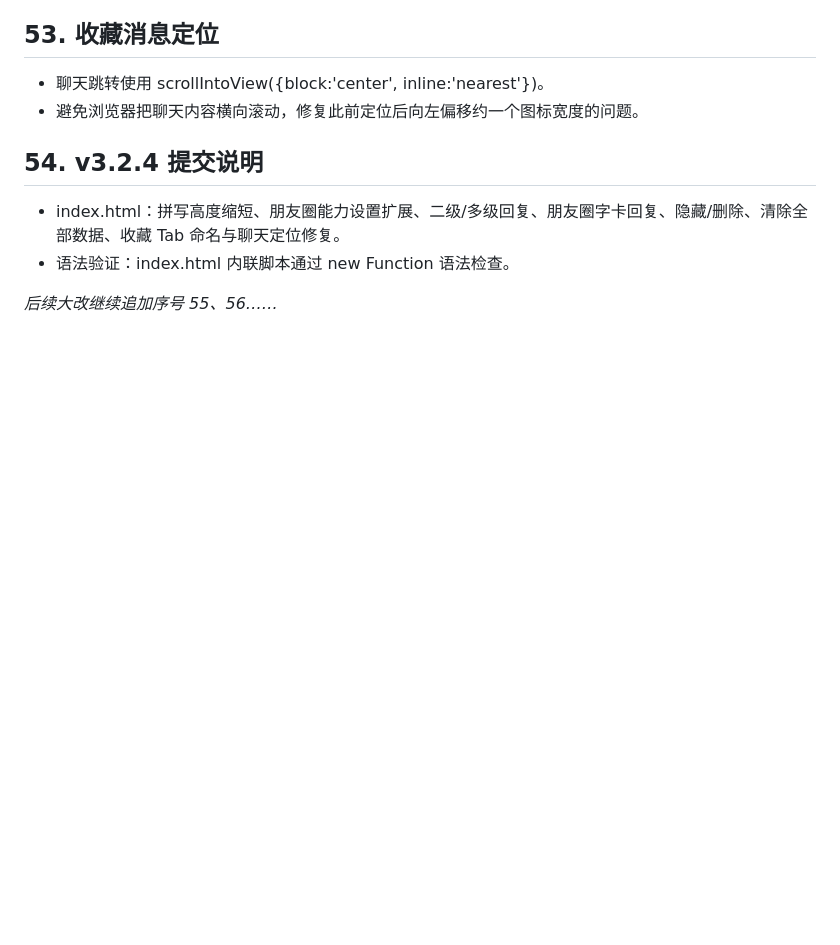
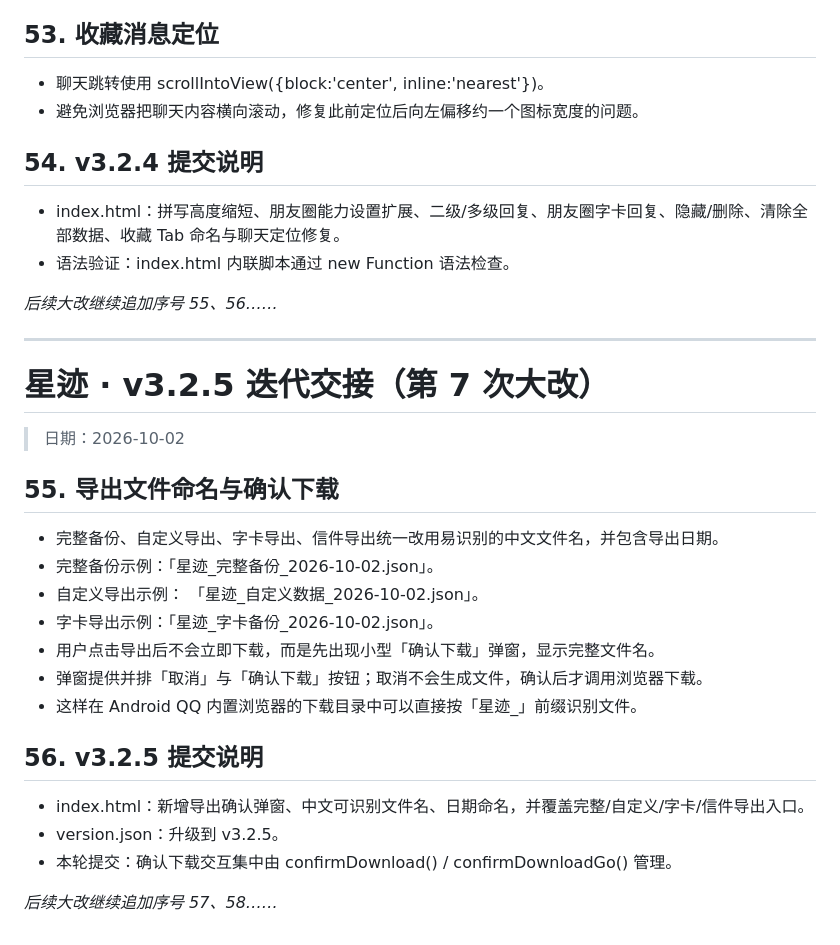
Before and after one commit to Ww73qaq/xingji, a Markdown page: 星迹_代码功能交接文档.md, the part around the change. GitHub-like rendering; blank space fills up the shorter version.

Commit message:
v3.2.5：补充导出确认弹窗与文件命名交接说明

```diff
--- a/星迹_代码功能交接文档.md
+++ b/星迹_代码功能交接文档.md
@@ -462,3 +462,24 @@
 - 语法验证：index.html 内联脚本通过 new Function 语法检查。
 
 *后续大改继续追加序号 55、56……*
+
+---
+# 星迹 · v3.2.5 迭代交接（第 7 次大改）
+
+> 日期：2026-10-02
+
+## 55. 导出文件命名与确认下载
+- 完整备份、自定义导出、字卡导出、信件导出统一改用易识别的中文文件名，并包含导出日期。
+- 完整备份示例：「星迹_完整备份_2026-10-02.json」。
+- 自定义导出示例： 「星迹_自定义数据_2026-10-02.json」。
+- 字卡导出示例：「星迹_字卡备份_2026-10-02.json」。
+- 用户点击导出后不会立即下载，而是先出现小型「确认下载」弹窗，显示完整文件名。
+- 弹窗提供并排「取消」与「确认下载」按钮；取消不会生成文件，确认后才调用浏览器下载。
+- 这样在 Android QQ 内置浏览器的下载目录中可以直接按「星迹_」前缀识别文件。
+
+## 56. v3.2.5 提交说明
+- index.html：新增导出确认弹窗、中文可识别文件名、日期命名，并覆盖完整/自定义/字卡/信件导出入口。
+- version.json：升级到 v3.2.5。
+- 本轮提交：确认下载交互集中由 confirmDownload() / confirmDownloadGo() 管理。
+
+*后续大改继续追加序号 57、58……*
```
